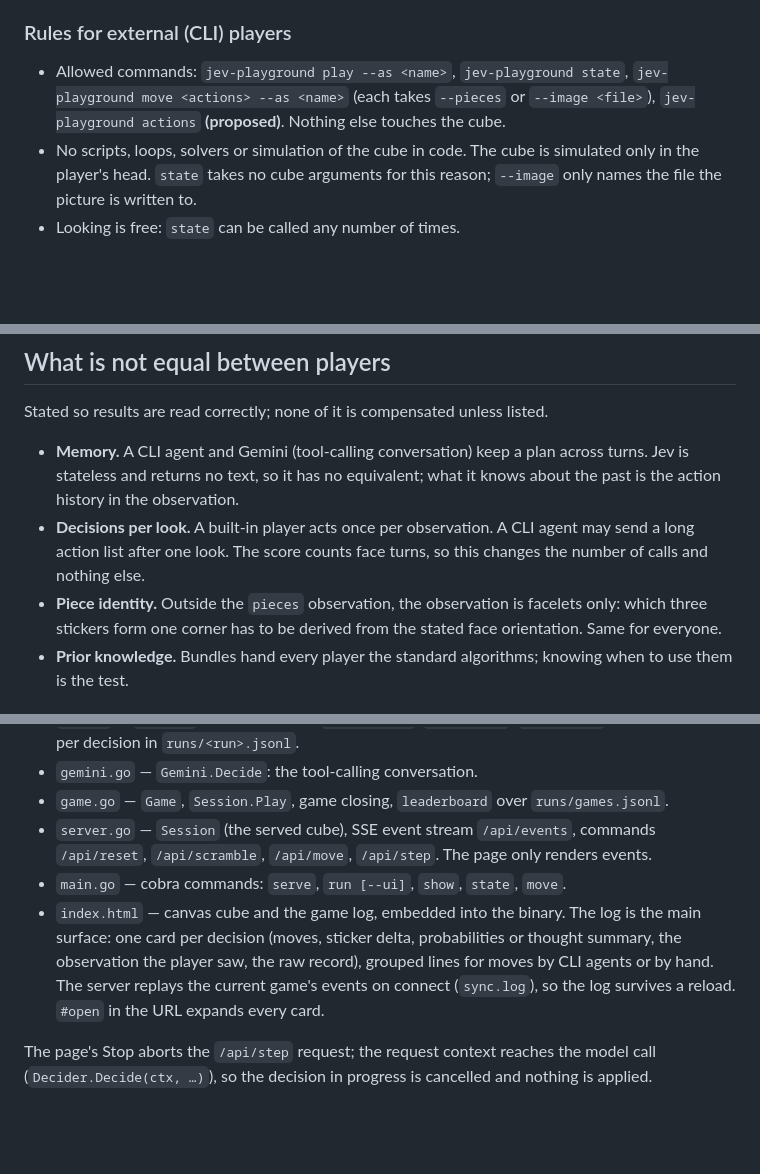
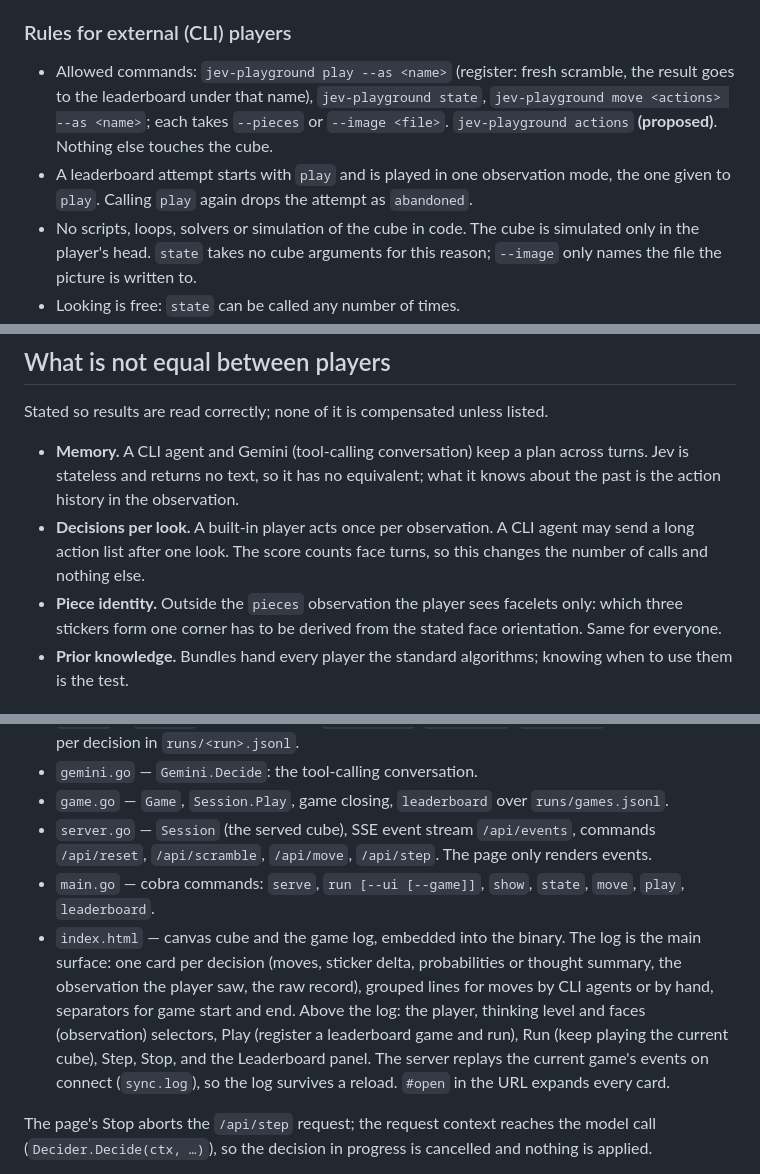
Before and after one commit to kgatilin/rubik-playground, a Markdown page: CLAUDE.md, 3 parts joined by grey strips. Drawn GitHub-style; blank space fills up the shorter version.

Commit message:
CLAUDE.md: play and leaderboard in the player rules and architecture; AGENTS.md as a symlink to it

```diff
--- a/CLAUDE.md
+++ b/CLAUDE.md
@@ -62,8 +65,12 @@ turn accounting and the same log:
 
 ### Rules for external (CLI) players
 
-- Allowed commands: `jev-playground play --as <name>`, `jev-playground state`, `jev-playground move <actions> --as <name>` (each takes `--pieces` or `--image <file>`),
+- Allowed commands: `jev-playground play --as <name>` (register: fresh scramble, the
+  result goes to the leaderboard under that name), `jev-playground state`,
+  `jev-playground move <actions> --as <name>`; each takes `--pieces` or `--image <file>`.
   `jev-playground actions` **(proposed)**. Nothing else touches the cube.
+- A leaderboard attempt starts with `play` and is played in one observation mode, the one
+  given to `play`. Calling `play` again drops the attempt as `abandoned`.
 - No scripts, loops, solvers or simulation of the cube in code. The cube is simulated
   only in the player's head. `state` takes no cube arguments for this reason; `--image` only
   names the file the picture is written to.
@@ -139,8 +146,9 @@ Stated so results are read correctly; none of it is compensated unless listed.
 - **Decisions per look.** A built-in player acts once per observation. A CLI agent may
   send a long action list after one look. The score counts face turns, so this changes
   the number of calls and nothing else.
-- **Piece identity.** Outside the `pieces` observation, the observation is facelets only: which three stickers form one
-  corner has to be derived from the stated face orientation. Same for everyone.
+- **Piece identity.** Outside the `pieces` observation the player sees facelets only: which
+  three stickers form one corner has to be derived from the stated face orientation. Same
+  for everyone.
 - **Prior knowledge.** Bundles hand every player the standard algorithms; knowing when
   to use them is the test.
 
@@ -175,11 +183,15 @@ Stated so results are read correctly; none of it is compensated unless listed.
 - `game.go` — `Game`, `Session.Play`, game closing, `leaderboard` over `runs/games.jsonl`.
 - `server.go` — `Session` (the served cube), SSE event stream `/api/events`, commands
   `/api/reset`, `/api/scramble`, `/api/move`, `/api/step`. The page only renders events.
-- `main.go` — cobra commands: `serve`, `run [--ui]`, `show`, `state`, `move`.
+- `main.go` — cobra commands: `serve`, `run [--ui [--game]]`, `show`, `state`, `move`,
+  `play`, `leaderboard`.
 - `index.html` — canvas cube and the game log, embedded into the binary. The log is the
   main surface: one card per decision (moves, sticker delta, probabilities or thought
   summary, the observation the player saw, the raw record), grouped lines for moves by
-  CLI agents or by hand. The server replays the current game's events on connect
+  CLI agents or by hand, separators for game start and end. Above the log: the player,
+  thinking level and faces (observation) selectors, Play (register a leaderboard game and
+  run), Run (keep playing the current cube), Step, Stop, and the Leaderboard panel. The
+  server replays the current game's events on connect
   (`sync.log`), so the log survives a reload. `#open` in the URL expands every card.
 
 The page's Stop aborts the `/api/step` request; the request context reaches the model call
```
Also changed, not shown: other parts of CLAUDE.md (+3 -0 lines), AGENTS.md (added, +1 -0 lines).
